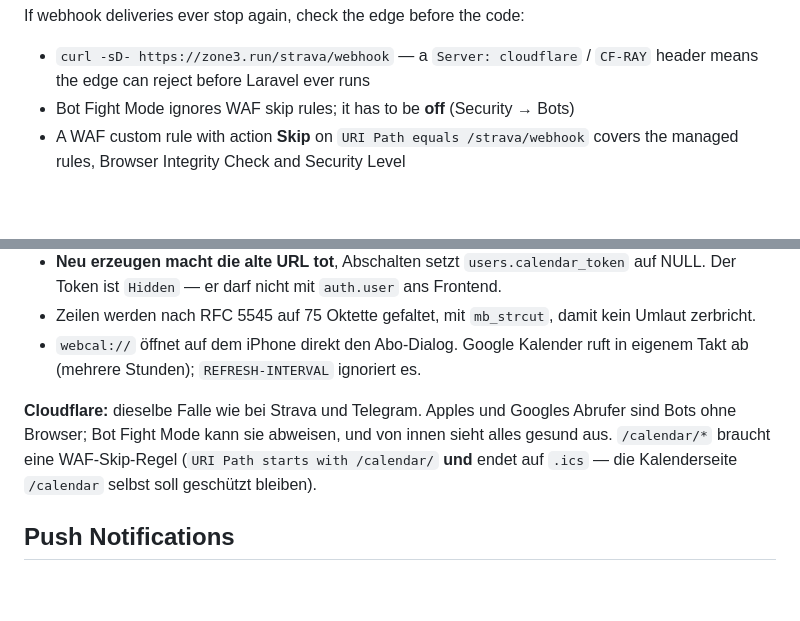
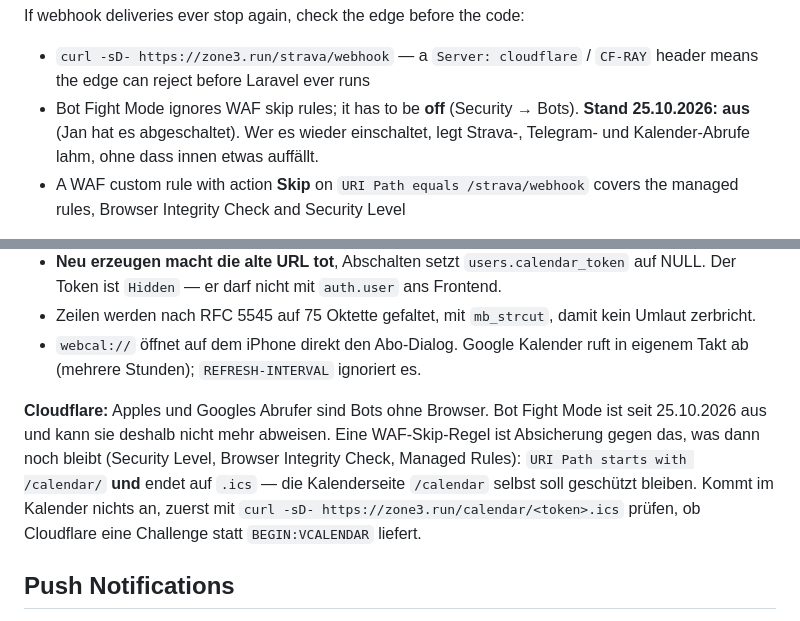
Before and after one commit to Janibertz/zone3, a Markdown page: CLAUDE.md, 2 parts joined by grey strips. Rendered like a GitHub page; blank space fills up the shorter version.

Commit message:
CLAUDE.md: Bot Fight Mode ist aus
Co-Authored-By: Claude Opus 5.5 (1M context) <noreply@anthropic.com>
Claude-Session: https://claude.ai/code/session_01SpqLeiRk7z6C6fbUftV15N

```diff
--- a/CLAUDE.md
+++ b/CLAUDE.md
@@ -671,7 +671,7 @@ The identical GET from a laptop returned `{"hub.challenge":"…"}` and 200. Same
 If webhook deliveries ever stop again, check the edge before the code:
 
 - `curl -sD- https://zone3.run/strava/webhook` — a `Server: cloudflare` / `CF-RAY` header means the edge can reject before Laravel ever runs
-- Bot Fight Mode ignores WAF skip rules; it has to be **off** (Security → Bots)
+- Bot Fight Mode ignores WAF skip rules; it has to be **off** (Security → Bots). **Stand 25.10.2026: aus** (Jan hat es abgeschaltet). Wer es wieder einschaltet, legt Strava-, Telegram- und Kalender-Abrufe lahm, ohne dass innen etwas auffällt.
 - A WAF custom rule with action **Skip** on `URI Path equals /strava/webhook` covers the managed rules, Browser Integrity Check and Security Level
 
 **Never delete the subscription before confirming a new one can be created** — Strava allows exactly one, and a failed re-create leaves none at all. Test with a create against the same callback URL first, or accept that the scheduled sync is the only path until it works.
@@ -840,7 +840,7 @@ Profil → Verbindungen → Kalender erzeugt eine geheime Abo-URL `/calendar/{to
 - Zeilen werden nach RFC 5545 auf 75 Oktette gefaltet, mit `mb_strcut`, damit kein Umlaut zerbricht.
 - `webcal://` öffnet auf dem iPhone direkt den Abo-Dialog. Google Kalender ruft in eigenem Takt ab (mehrere Stunden); `REFRESH-INTERVAL` ignoriert es.
 
-**Cloudflare:** dieselbe Falle wie bei Strava und Telegram. Apples und Googles Abrufer sind Bots ohne Browser; Bot Fight Mode kann sie abweisen, und von innen sieht alles gesund aus. `/calendar/*` braucht eine WAF-Skip-Regel (`URI Path starts with /calendar/` **und** endet auf `.ics` — die Kalenderseite `/calendar` selbst soll geschützt bleiben).
+**Cloudflare:** Apples und Googles Abrufer sind Bots ohne Browser. Bot Fight Mode ist seit 25.10.2026 aus und kann sie deshalb nicht mehr abweisen. Eine WAF-Skip-Regel ist Absicherung gegen das, was dann noch bleibt (Security Level, Browser Integrity Check, Managed Rules): `URI Path starts with /calendar/` **und** endet auf `.ics` — die Kalenderseite `/calendar` selbst soll geschützt bleiben. Kommt im Kalender nichts an, zuerst mit `curl -sD- https://zone3.run/calendar/<token>.ics` prüfen, ob Cloudflare eine Challenge statt `BEGIN:VCALENDAR` liefert.
 
 ## Push Notifications
 
```
